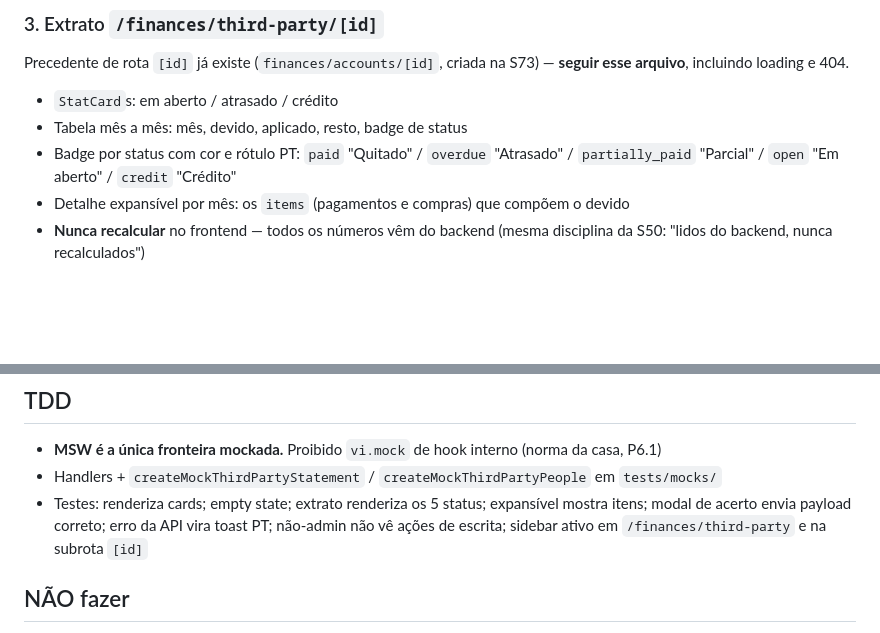
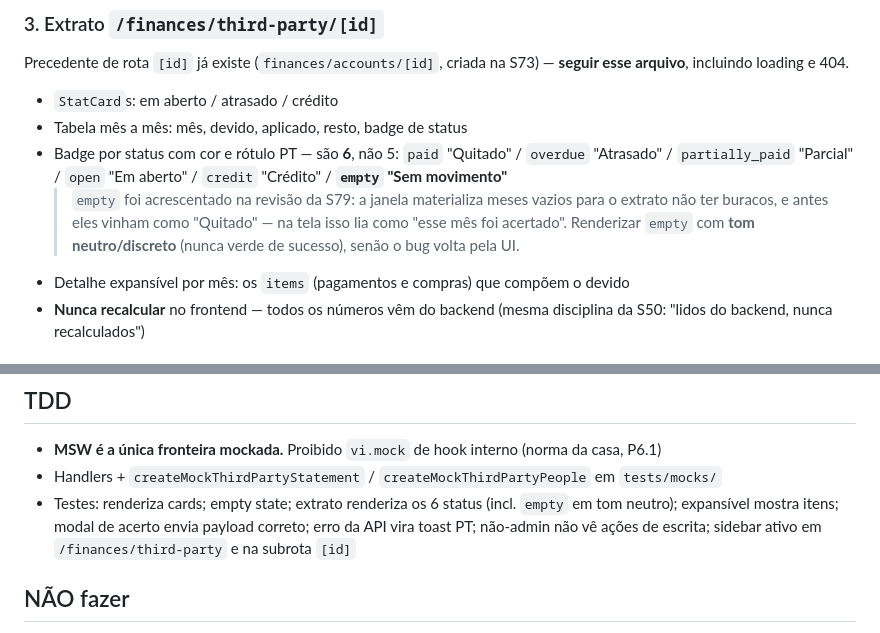
Before and after one commit to alvarosps/gerenciador_condominios, a Markdown page: prompts/81-third-party-frontend-index.md, 2 parts joined by grey strips. Drawn GitHub-style; blank space fills up the shorter version.

Commit message:
docs(finances): S81 renderiza 6 status — 'empty' entrou na revisão da S79
Mês sem movimento agora tem status próprio (não mais 'paid'). Tem que sair em tom
neutro na tela, senão o bug corrigido no backend volta pela UI.

Co-Authored-By: Claude Opus 5 (1M context) <noreply@anthropic.com>

```diff
--- a/prompts/81-third-party-frontend-index.md
+++ b/prompts/81-third-party-frontend-index.md
@@ -58,7 +58,8 @@ Precedente de rota `[id]` já existe (`finances/accounts/[id]`, criada na S73)
 
 - `StatCard`s: em aberto / atrasado / crédito
 - Tabela mês a mês: mês, devido, aplicado, resto, badge de status
-- Badge por status com cor e rótulo PT: `paid` "Quitado" / `overdue` "Atrasado" / `partially_paid` "Parcial" / `open` "Em aberto" / `credit` "Crédito"
+- Badge por status com cor e rótulo PT — são **6**, não 5: `paid` "Quitado" / `overdue` "Atrasado" / `partially_paid` "Parcial" / `open` "Em aberto" / `credit` "Crédito" / **`empty` "Sem movimento"**
+  > `empty` foi acrescentado na revisão da S79: a janela materializa meses vazios para o extrato não ter buracos, e antes eles vinham como "Quitado" — na tela isso lia como "esse mês foi acertado". Renderizar `empty` com **tom neutro/discreto** (nunca verde de sucesso), senão o bug volta pela UI.
 - Detalhe expansível por mês: os `items` (pagamentos e compras) que compõem o devido
 - **Nunca recalcular** no frontend — todos os números vêm do backend (mesma disciplina da S50: "lidos do backend, nunca recalculados")
 
@@ -72,7 +73,7 @@ Precedente de rota `[id]` já existe (`finances/accounts/[id]`, criada na S73)
 
 - **MSW é a única fronteira mockada.** Proibido `vi.mock` de hook interno (norma da casa, P6.1)
 - Handlers + `createMockThirdPartyStatement` / `createMockThirdPartyPeople` em `tests/mocks/`
-- Testes: renderiza cards; empty state; extrato renderiza os 5 status; expansível mostra itens; modal de acerto envia payload correto; erro da API vira toast PT; não-admin não vê ações de escrita; sidebar ativo em `/finances/third-party` e na subrota `[id]`
+- Testes: renderiza cards; empty state; extrato renderiza os 6 status (incl. `empty` em tom neutro); expansível mostra itens; modal de acerto envia payload correto; erro da API vira toast PT; não-admin não vê ações de escrita; sidebar ativo em `/finances/third-party` e na subrota `[id]`
 
 ## NÃO fazer
 
```
